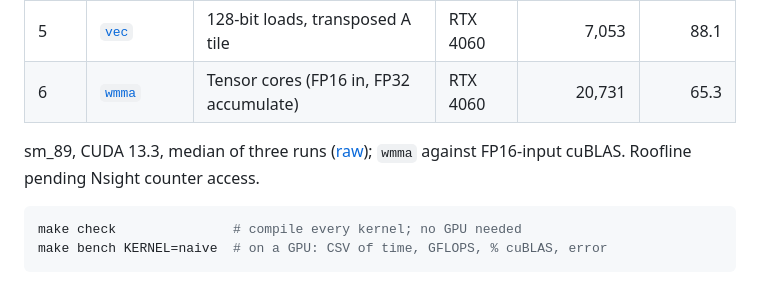
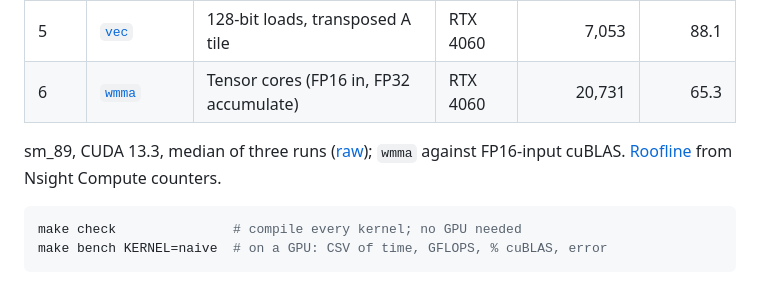
Before and after one commit to NicholasUnruh/cuda-gemm, a Markdown page: README.md, the part around the change. GitHub-like rendering.

Commit message:
Add RTX 4060 roofline from Nsight counters

````diff
--- a/README.md
+++ b/README.md
@@ -11,7 +11,7 @@ Matrix multiply in CUDA, step by step from a naive kernel to tensor cores. Each
 | 5 | [`vec`](docs/steps/5-vec.md) | 128-bit loads, transposed A tile | RTX 4060 | 7,053 | 88.1 |
 | 6 | [`wmma`](docs/steps/6-wmma.md) | Tensor cores (FP16 in, FP32 accumulate) | RTX 4060 | 20,731 | 65.3 |
 
-sm_89, CUDA 13.3, median of three runs ([raw](docs/results/rtx4060.csv)); `wmma` against FP16-input cuBLAS. Roofline pending Nsight counter access.
+sm_89, CUDA 13.3, median of three runs ([raw](docs/results/rtx4060.csv)); `wmma` against FP16-input cuBLAS. [Roofline](docs/roofline.png) from Nsight Compute counters.
 
 ```sh
 make check               # compile every kernel; no GPU needed
````
Also changed, not shown: docs/running.md (+1 -1 lines), docs/roofline.png (added), 1 other file.
